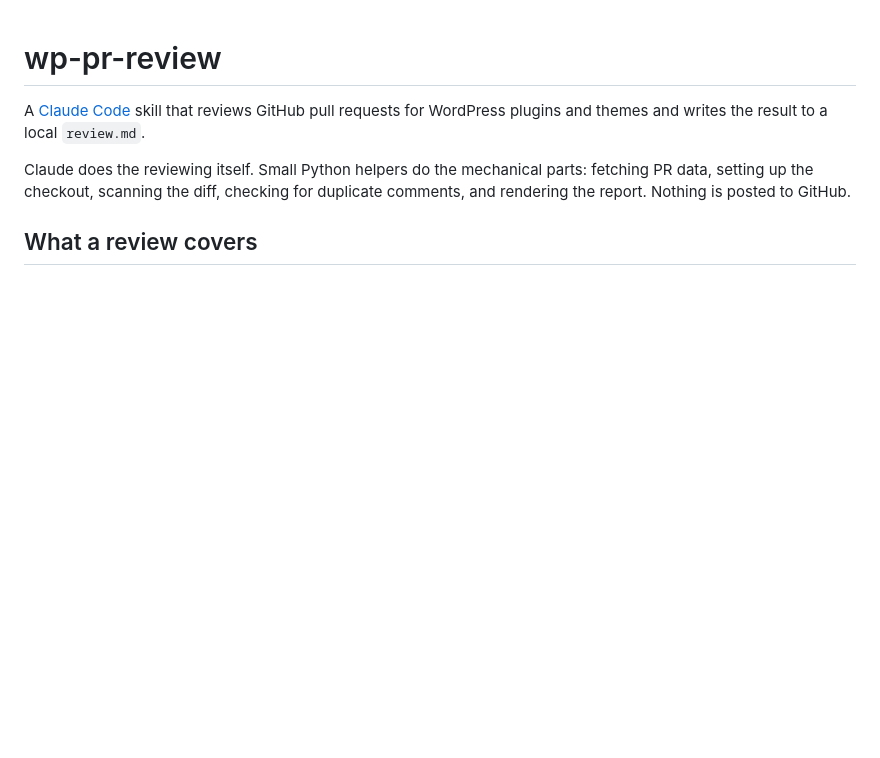
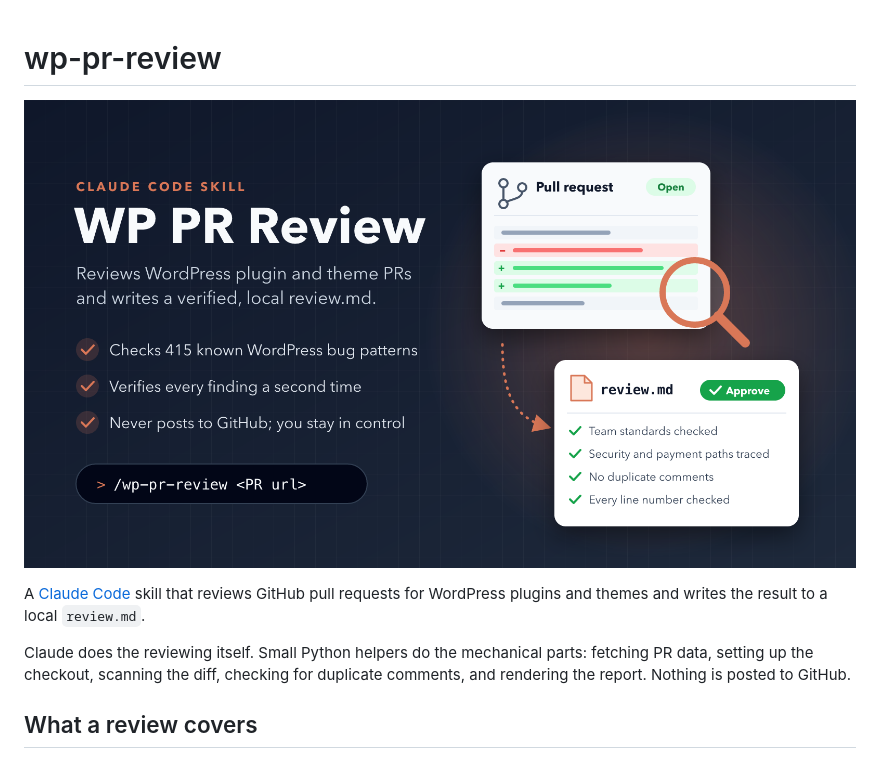
Before and after one commit to alhoseany/wp-pr-review, a Markdown page: README.md, the part around the change. Rendered like a GitHub page; pictures changed too: assets/wp-pr-review.png (added); blank space fills up the shorter version.

Commit message:
Add the project illustration to the README
The banner shows what the skill does at a glance. The SVG source sits
next to the PNG so it can be edited and re-rendered.

Co-Authored-By: Claude Opus 5.5 <noreply@anthropic.com>

```diff
--- a/README.md
+++ b/README.md
@@ -1,4 +1,6 @@
 # wp-pr-review
+
+![WP PR Review: a Claude Code skill that reviews WordPress plugin and theme PRs and writes a verified, local review.md](assets/wp-pr-review.png)
 
 A [Claude Code](https://claude.com/claude-code) skill that reviews GitHub pull requests for WordPress plugins and themes and writes the result to a local `review.md`.
 
```
Also changed, not shown: 1 other file.
